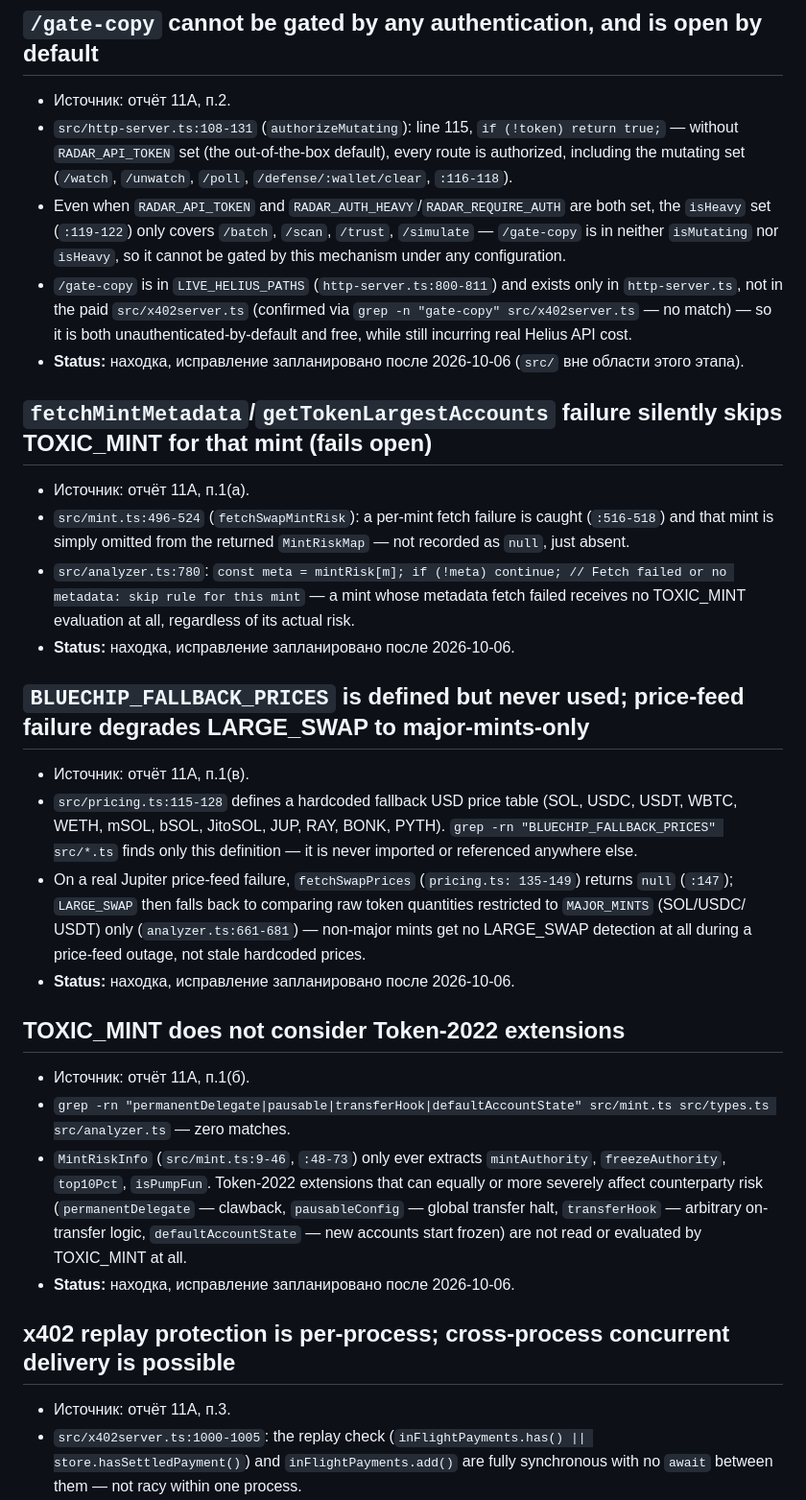
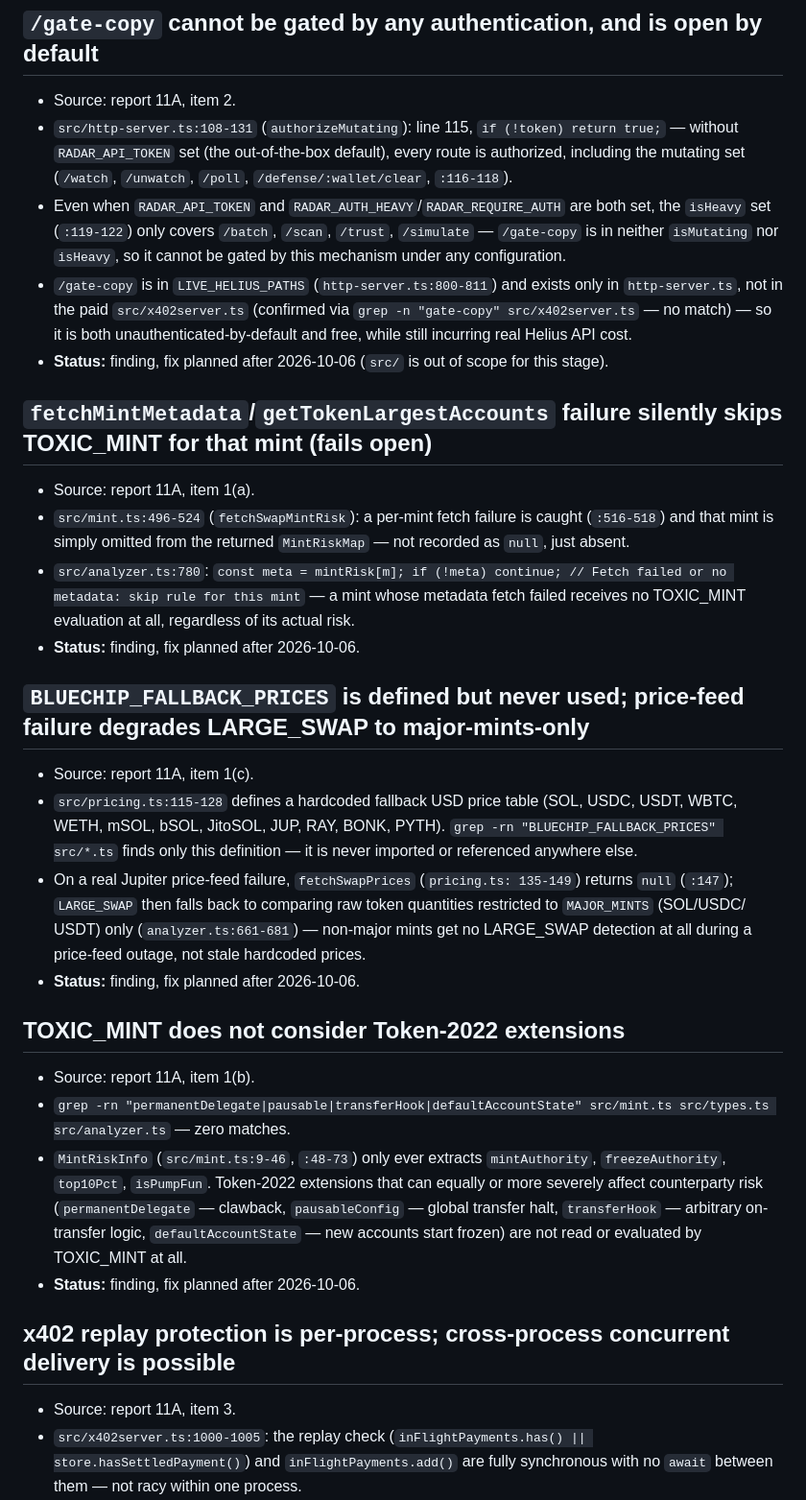
Before and after one commit to daniilmilintieiev-ux/wallet-radar, a Markdown page: docs/KNOWN-ISSUES.md, the part around one of its changes. Shown at 96% size. GitHub-like rendering.

```diff
--- a/docs/KNOWN-ISSUES.md
+++ b/docs/KNOWN-ISSUES.md
@@ -120,7 +120,7 @@ a separate, future change.
 
 ## `/gate-copy` cannot be gated by any authentication, and is open by default
 
-- Источник: отчёт 11A, п.2.
+- Source: report 11A, item 2.
 - `src/http-server.ts:108-131` (`authorizeMutating`): line 115, `if (!token)
   return true;` — without `RADAR_API_TOKEN` set (the out-of-the-box
   default), every route is authorized, including the mutating set
@@ -135,12 +135,12 @@ a separate, future change.
   (confirmed via `grep -n "gate-copy" src/x402server.ts` — no match) — so
   it is both unauthenticated-by-default and free, while still incurring
   real Helius API cost.
-- **Status:** находка, исправление запланировано после 2026-10-06 (`src/`
-  вне области этого этапа).
+- **Status:** finding, fix planned after 2026-10-06 (`src/`
+  is out of scope for this stage).
 
 ## `fetchMintMetadata`/`getTokenLargestAccounts` failure silently skips TOXIC_MINT for that mint (fails open)
 
-- Источник: отчёт 11A, п.1(а).
+- Source: report 11A, item 1(a).
 - `src/mint.ts:496-524` (`fetchSwapMintRisk`): a per-mint fetch failure is
   caught (`:516-518`) and that mint is simply omitted from the returned
   `MintRiskMap` — not recorded as `null`, just absent.
@@ -148,11 +148,11 @@ a separate, future change.
   // Fetch failed or no metadata: skip rule for this mint` — a mint whose
   metadata fetch failed receives no TOXIC_MINT evaluation at all,
   regardless of its actual risk.
-- **Status:** находка, исправление запланировано после 2026-10-06.
+- **Status:** finding, fix planned after 2026-10-06.
 
 ## `BLUECHIP_FALLBACK_PRICES` is defined but never used; price-feed failure degrades LARGE_SWAP to major-mints-only
 
-- Источник: отчёт 11A, п.1(в).
+- Source: report 11A, item 1(c).
 - `src/pricing.ts:115-128` defines a hardcoded fallback USD price table
   (SOL, USDC, USDT, WBTC, WETH, mSOL, bSOL, JitoSOL, JUP, RAY, BONK, PYTH).
   `grep -rn "BLUECHIP_FALLBACK_PRICES" src/*.ts` finds only this
@@ -162,11 +162,11 @@ a separate, future change.
   comparing raw token quantities restricted to `MAJOR_MINTS` (SOL/USDC/
   USDT) only (`analyzer.ts:661-681`) — non-major mints get no LARGE_SWAP
   detection at all during a price-feed outage, not stale hardcoded prices.
-- **Status:** находка, исправление запланировано после 2026-10-06.
+- **Status:** finding, fix planned after 2026-10-06.
 
 ## TOXIC_MINT does not consider Token-2022 extensions
 
-- Источник: отчёт 11A, п.1(б).
+- Source: report 11A, item 1(b).
 - `grep -rn "permanentDelegate|pausable|transferHook|defaultAccountState"
   src/mint.ts src/types.ts src/analyzer.ts` — zero matches.
 - `MintRiskInfo` (`src/mint.ts:9-46`, `:48-73`) only ever extracts
@@ -176,11 +176,11 @@ a separate, future change.
   halt, `transferHook` — arbitrary on-transfer logic, `defaultAccountState`
   — new accounts start frozen) are not read or evaluated by TOXIC_MINT at
   all.
-- **Status:** находка, исправление запланировано после 2026-10-06.
+- **Status:** finding, fix planned after 2026-10-06.
 
 ## x402 replay protection is per-process; cross-process concurrent delivery is possible
 
-- Источник: отчёт 11A, п.3.
+- Source: report 11A, item 3.
 - `src/x402server.ts:1000-1005`: the replay check (`inFlightPayments.has()
   || store.hasSettledPayment()`) and `inFlightPayments.add()` are fully
   synchronous with no `await` between them — not racy within one process.
```
Also changed, not shown: other parts of docs/KNOWN-ISSUES.md (+34 -77 lines).
